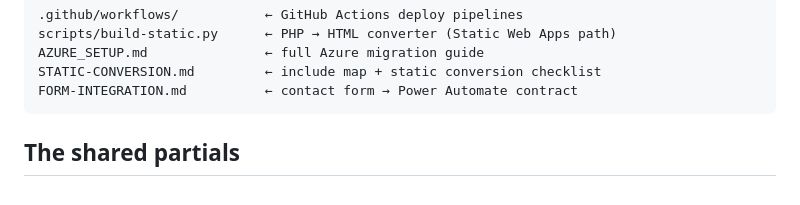
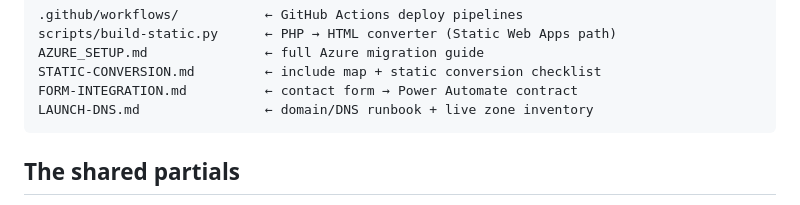
Before and after one commit to jjshaw14/gbi-website, a Markdown page: CLAUDE.md, the part around the change. GitHub-like rendering.

````diff
--- a/CLAUDE.md
+++ b/CLAUDE.md
@@ -28,6 +28,7 @@ scripts/build-static.py      ← PHP → HTML converter (Static Web Apps path)
 AZURE_SETUP.md               ← full Azure migration guide
 STATIC-CONVERSION.md         ← include map + static conversion checklist
 FORM-INTEGRATION.md          ← contact form → Power Automate contract
+LAUNCH-DNS.md                ← domain/DNS runbook + live zone inventory
 ```
 
 ## The shared partials
````
Also changed, not shown: FORM-INTEGRATION.md (+33 -0 lines), LAUNCH-DNS.md (added, +187 -0 lines).
